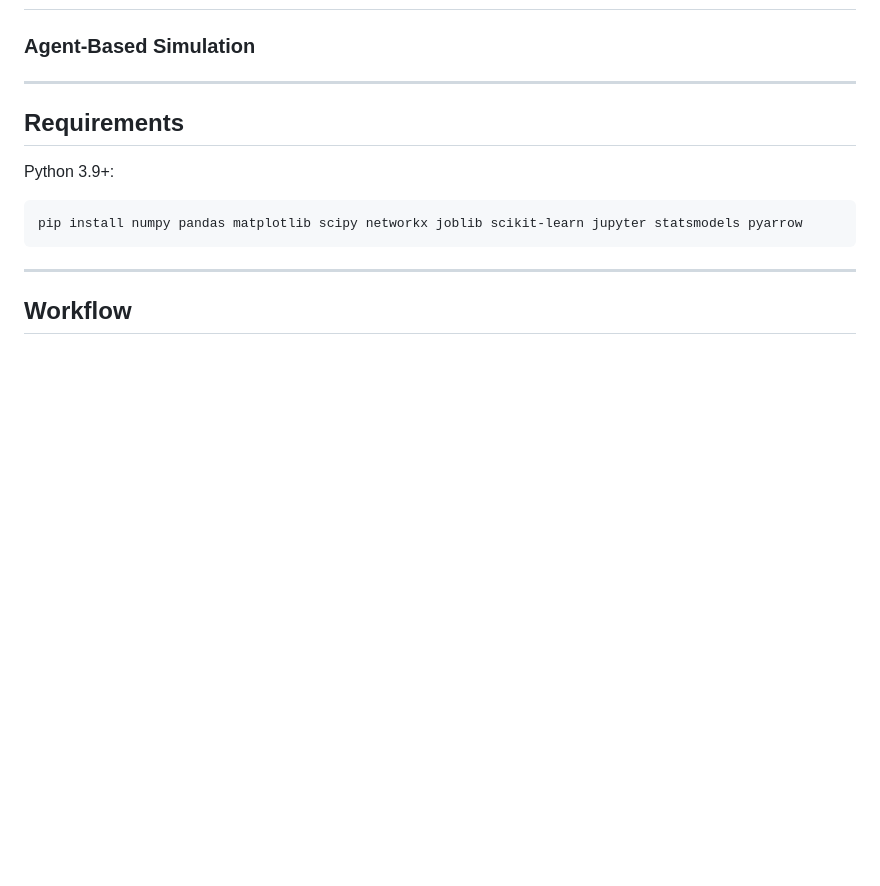
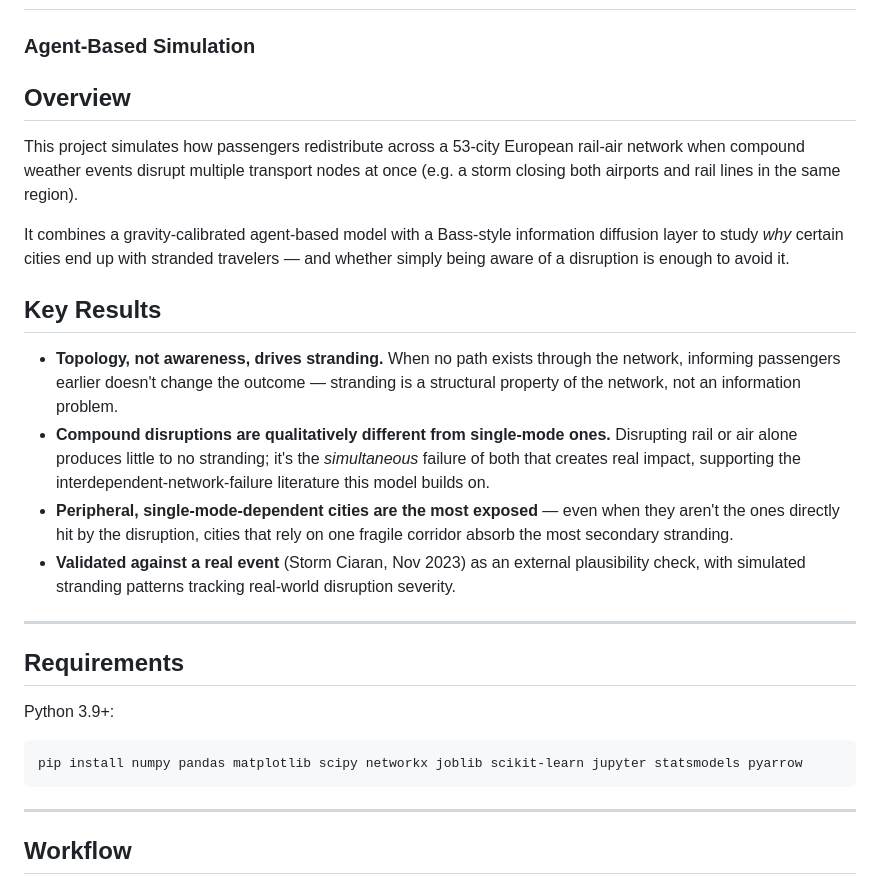
Before and after one commit to kht-tran/weather-disruption-transport-sim, a Markdown page: README.md, the part around the change. Drawn GitHub-style; blank space fills up the shorter version.

Commit message:
Enhance README with project overview and key results
Added an overview and key results section to the README.

```diff
--- a/README.md
+++ b/README.md
@@ -1,5 +1,16 @@
 # Compound Weather Disruption and Passenger Stranding in the European Rail–Air Network
 ### Agent-Based Simulation
+
+## Overview
+This project simulates how passengers redistribute across a 53-city European rail-air network when compound weather events disrupt multiple transport nodes at once (e.g. a storm closing both airports and rail lines in the same region).
+
+It combines a gravity-calibrated agent-based model with a Bass-style information diffusion layer to study *why* certain cities end up with stranded travelers — and whether simply being aware of a disruption is enough to avoid it.
+
+## Key Results
+- **Topology, not awareness, drives stranding.** When no path exists through the network, informing passengers earlier doesn't change the outcome — stranding is a structural property of the network, not an information problem.
+- **Compound disruptions are qualitatively different from single-mode ones.** Disrupting rail or air alone produces little to no stranding; it's the *simultaneous* failure of both that creates real impact, supporting the interdependent-network-failure literature this model builds on.
+- **Peripheral, single-mode-dependent cities are the most exposed** — even when they aren't the ones directly hit by the disruption, cities that rely on one fragile corridor absorb the most secondary stranding.
+- **Validated against a real event** (Storm Ciaran, Nov 2023) as an external plausibility check, with simulated stranding patterns tracking real-world disruption severity.
 
 ---
 
```
